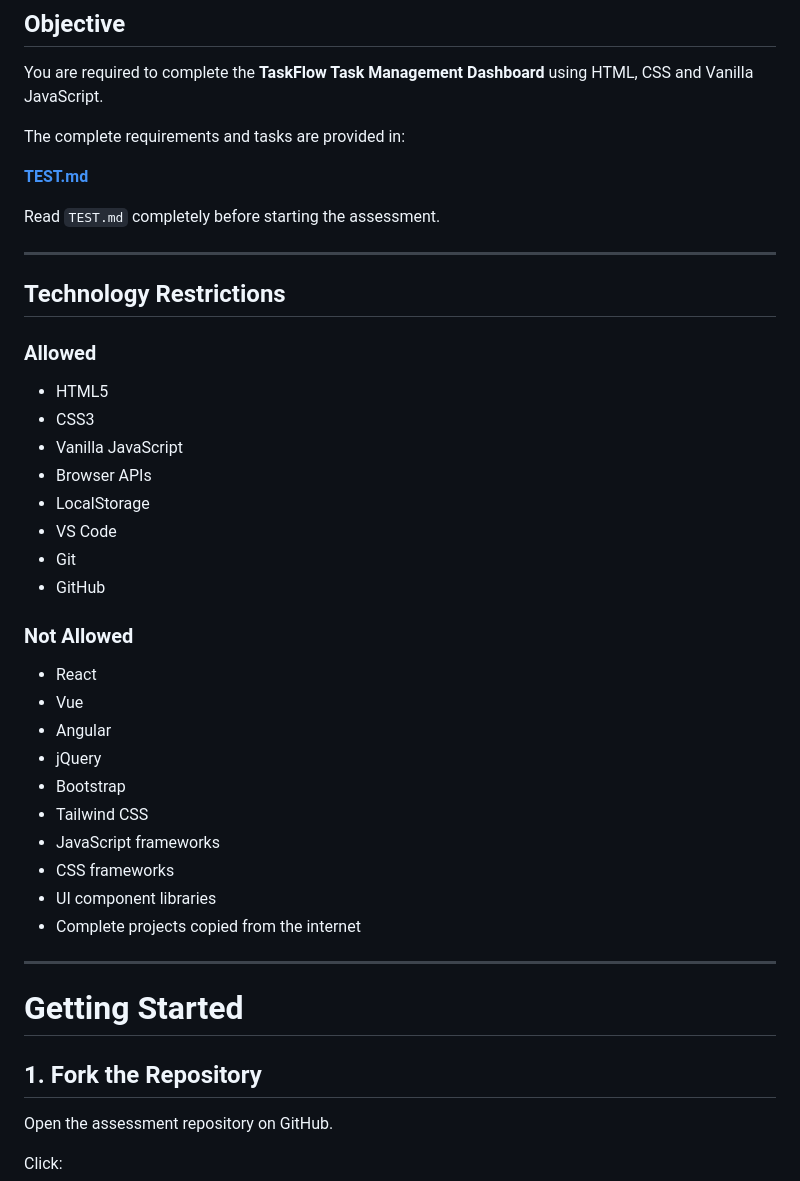
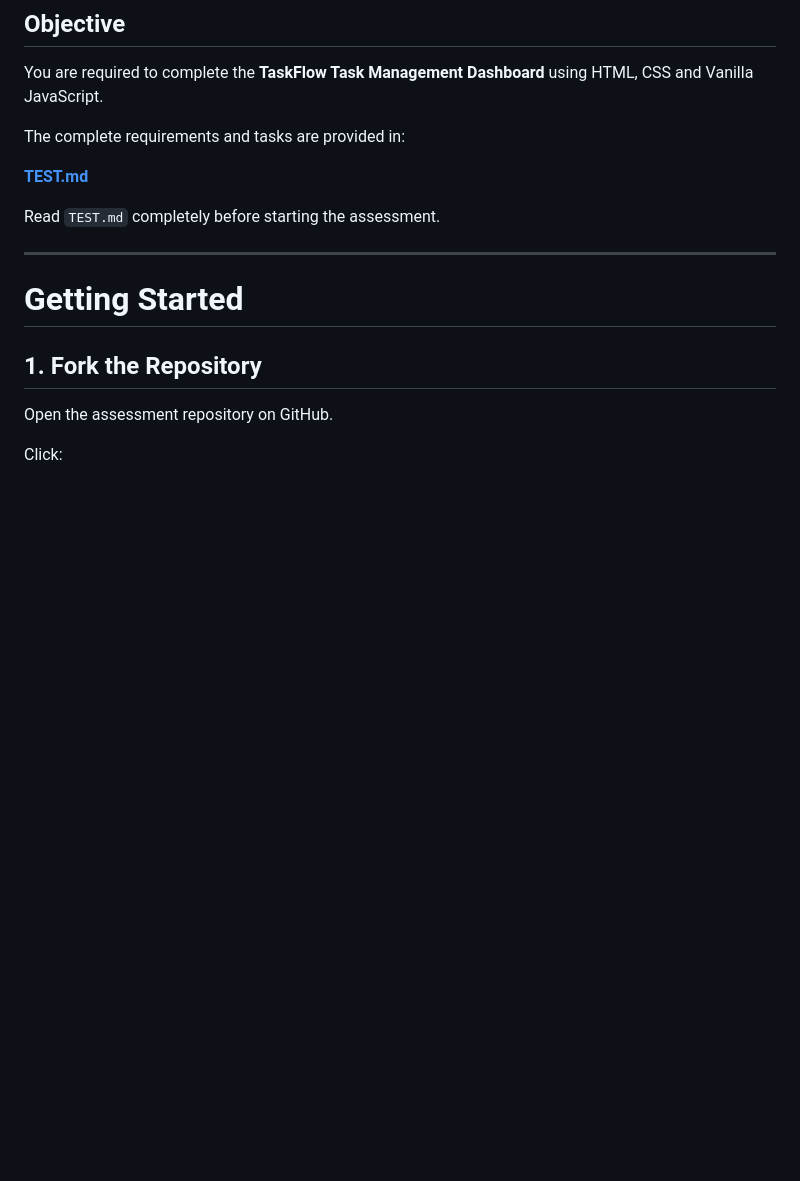
Before and after one commit to AshuKumar0/MPGI-MERN-MOCK-01, a Markdown page: README.md, the part around the change. Drawn GitHub-style; blank space fills up the shorter version.

```diff
--- a/README.md
+++ b/README.md
@@ -24,34 +24,6 @@ The complete requirements and tasks are provided in:
 **[TEST.md](./TEST.md)**
 
 Read `TEST.md` completely before starting the assessment.
-
----
-
-## Technology Restrictions
-
-### Allowed
-
-- HTML5
-- CSS3
-- Vanilla JavaScript
-- Browser APIs
-- LocalStorage
-- VS Code
-- Git
-- GitHub
-
-### Not Allowed
-
-- React
-- Vue
-- Angular
-- jQuery
-- Bootstrap
-- Tailwind CSS
-- JavaScript frameworks
-- CSS frameworks
-- UI component libraries
-- Complete projects copied from the internet
 
 ---
 
```
